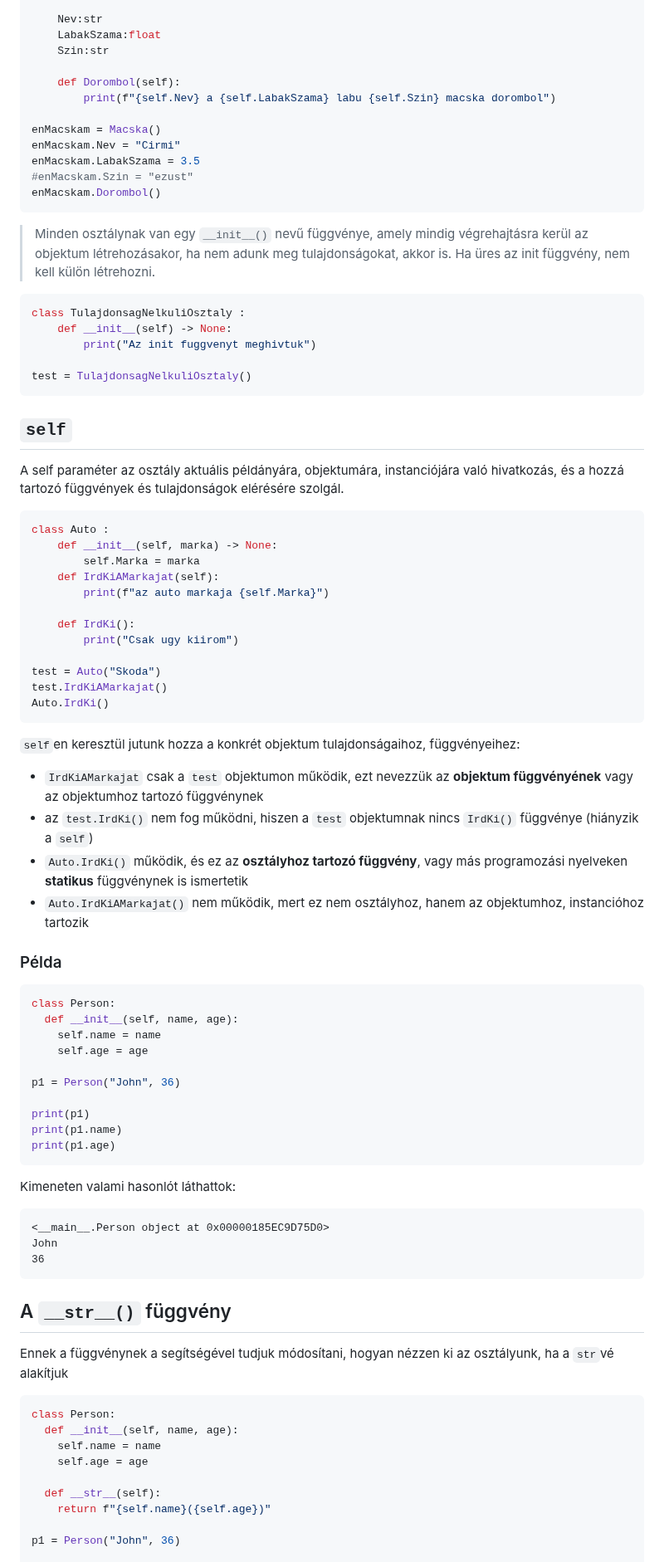
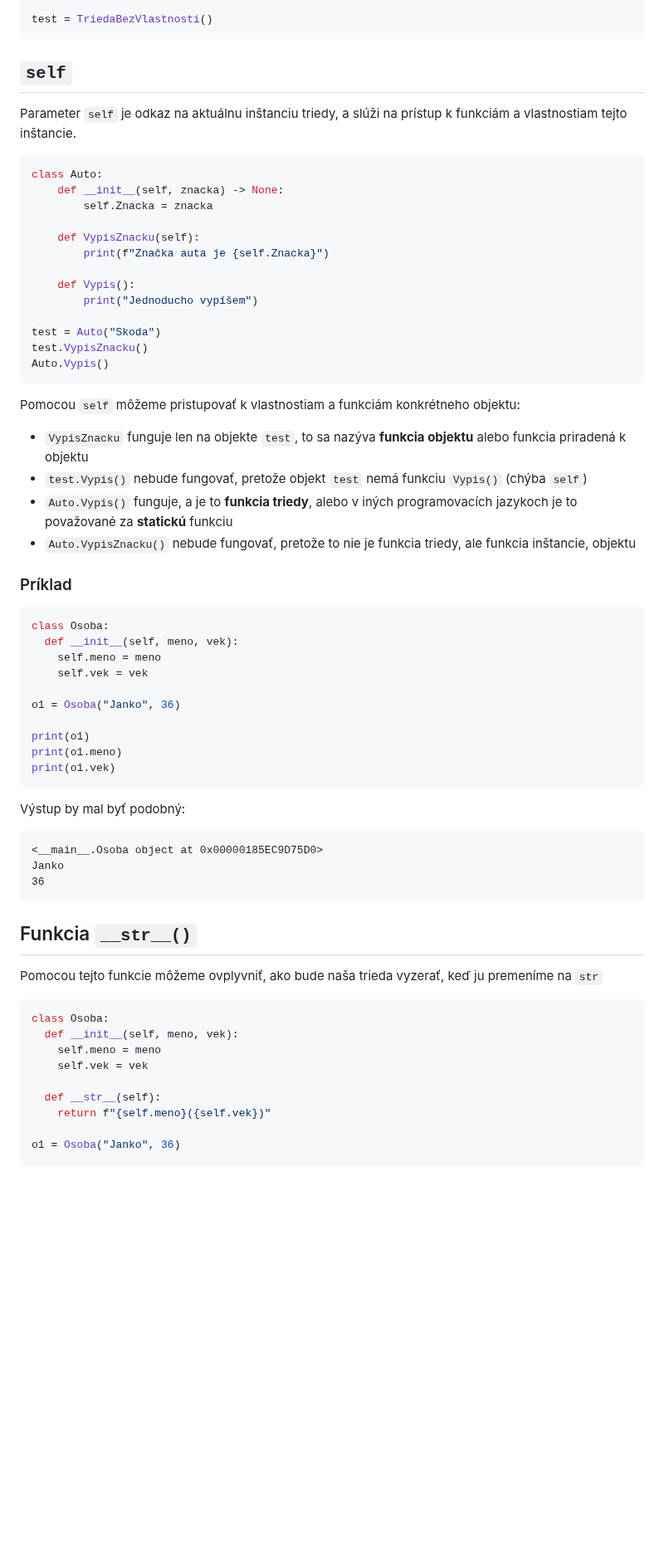
Before and after one commit to SpsKnSK/api, a Markdown page: Lessons_sk/13_classes_sk.md, the part around one of its changes. Shown at 83% size. GitHub-like rendering; blank space fills up the shorter version.

Commit message:
Change in classes

````diff
--- a/Lessons_sk/13_classes_sk.md
+++ b/Lessons_sk/13_classes_sk.md
@@ -52,78 +71,59 @@ class Macska:
 
-	Nev:str
-	LabakSzama:float
-	Szin:str
-
-	def Dorombol(self):
-		print(f"{self.Nev} a {self.LabakSzama} labu {self.Szin} macska dorombol")
-
-enMacskam = Macska()
-enMacskam.Nev = "Cirmi"
-enMacskam.LabakSzama = 3.5
-#enMacskam.Szin = "ezust"
-enMacskam.Dorombol()
-```
-> Minden osztálynak van egy `__init__()` nevű függvénye, amely mindig végrehajtásra kerül az objektum létrehozásakor, ha nem adunk meg tulajdonságokat, akkor is. Ha üres az init függvény, nem kell külön létrehozni.
-```py
-class TulajdonsagNelkuliOsztaly :
-	def __init__(self) -> None:
-		print("Az init fuggvenyt meghivtuk")
-
-test = TulajdonsagNelkuliOsztaly()
+test = TriedaBezVlastnosti()
 ```
 
 ## `self`
-A self paraméter az osztály aktuális példányára, objektumára, instanciójára való hivatkozás, és a hozzá tartozó függvények és tulajdonságok elérésére szolgál.
+Parameter `self` je odkaz na aktuálnu inštanciu triedy, a slúži na prístup k funkciám a vlastnostiam tejto inštancie.
 
 ```py
-class Auto :
-	def __init__(self, marka) -> None:
-		self.Marka = marka
-	def IrdKiAMarkajat(self):
-		print(f"az auto markaja {self.Marka}")
+class Auto:
+    def __init__(self, znacka) -> None:
+        self.Znacka = znacka
 
-	def IrdKi():
-		print("Csak ugy kiirom")
+    def VypisZnacku(self):
+        print(f"Značka auta je {self.Znacka}")
+
+    def Vypis():
+        print("Jednoducho vypíšem")
 
 test = Auto("Skoda")
-test.IrdKiAMarkajat()
-Auto.IrdKi()
+test.VypisZnacku()
+Auto.Vypis()
 ```
-`self`en keresztül jutunk hozza a konkrét objektum tulajdonságaihoz, függvényeihez:
-- `IrdKiAMarkajat` csak a `test` objektumon működik, ezt nevezzük az **objektum függvényének** vagy az objektumhoz tartozó függvénynek
-- az `test.IrdKi()` nem fog működni, hiszen a `test` objektumnak nincs `IrdKi()` függvénye (hiányzik a `self`)
-- `Auto.IrdKi()` működik, és ez az **osztályhoz tartozó függvény**, vagy más programozási nyelveken **statikus** függvénynek is ismertetik
-- `Auto.IrdKiAMarkajat()` nem működik, mert ez nem osztályhoz, hanem az objektumhoz, instancióhoz tartozik
+Pomocou `self` môžeme pristupovať k vlastnostiam a funkciám konkrétneho objektu:
+- `VypisZnacku` funguje len na objekte `test`, to sa nazýva **funkcia objektu** alebo funkcia priradená k objektu
+- `test.Vypis()` nebude fungovať, pretože objekt `test` nemá funkciu `Vypis()` (chýba `self`)
+- `Auto.Vypis()` funguje, a je to **funkcia triedy**, alebo v iných programovacích jazykoch je to považované za **statickú** funkciu
+- `Auto.VypisZnacku()` nebude fungovať, pretože to nie je funkcia triedy, ale funkcia inštancie, objektu
+### Príklad
+```py
+class Osoba:
+  def __init__(self, meno, vek):
+    self.meno = meno
+    self.vek = vek
 
-### Példa
-```py
-class Person:
-  def __init__(self, name, age):
-    self.name = name
-    self.age = age
+o1 = Osoba("Janko", 36)
 
-p1 = Person("John", 36)
-
-print(p1)
-print(p1.name)
-print(p1.age)
+print(o1)
+print(o1.meno)
+print(o1.vek)
 ```
-Kimeneten valami hasonlót láthattok:
+Výstup by mal byť podobný:
 ```
-<__main__.Person object at 0x00000185EC9D75D0>
-John
+<__main__.Osoba object at 0x00000185EC9D75D0>
+Janko
 36
 ```
-## A `__str__()` függvény
-Ennek a függvénynek a segítségével tudjuk módosítani, hogyan nézzen ki az osztályunk, ha a `str`vé alakítjuk
+## Funkcia `__str__()`
+Pomocou tejto funkcie môžeme ovplyvniť, ako bude naša trieda vyzerať, keď ju premeníme na `str`
 ```py
-class Person:
-  def __init__(self, name, age):
-    self.name = name
-    self.age = age
+class Osoba:
+  def __init__(self, meno, vek):
+    self.meno = meno
+    self.vek = vek
 
   def __str__(self):
-    return f"{self.name}({self.age})"
+    return f"{self.meno}({self.vek})"
 
-p1 = Person("John", 36)
+o1 = Osoba("Janko", 36)
 
````
Also changed, not shown: other parts of Lessons_sk/13_classes_sk.md (+86 -68 lines), Lessons_hu/13_classes_hu.md (+2 -2 lines).
